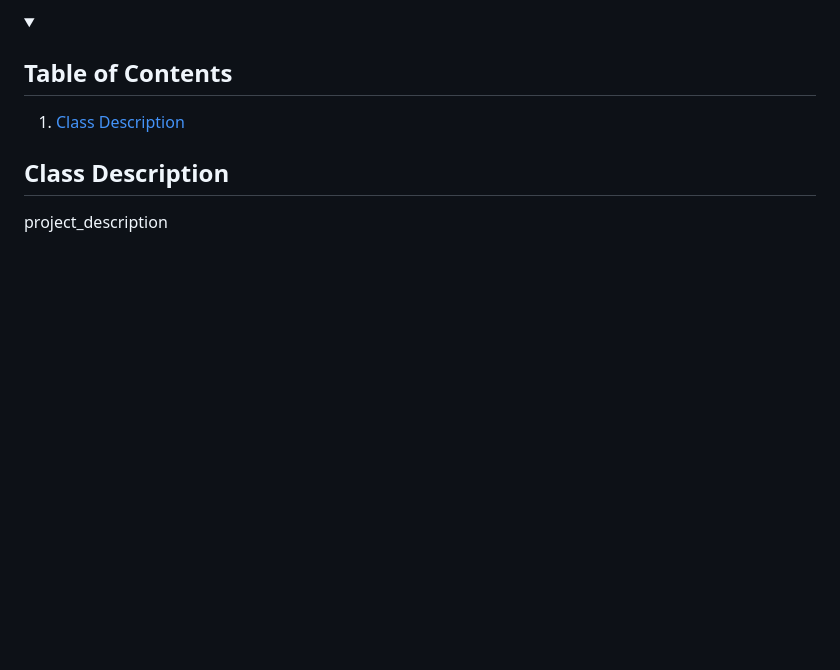
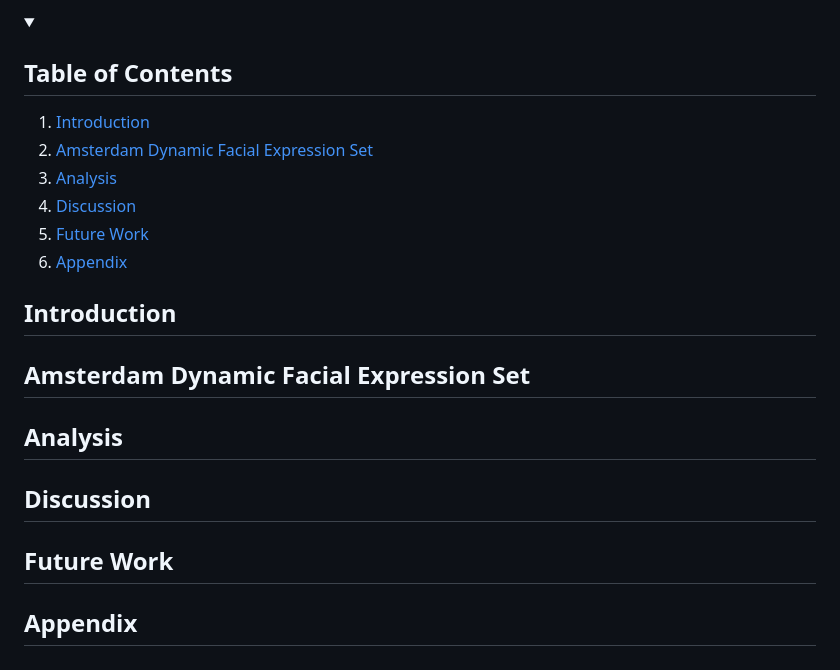
Before and after one commit to jtcass01/Eigenfaces-In-Image-Classification, a Markdown page: README.md, the part around the change. GitHub-like rendering; blank space fills up the shorter version.

```diff
--- a/README.md
+++ b/README.md
@@ -44,13 +44,26 @@
 <details open="open">
   <summary><h2 style="display: inline-block">Table of Contents</h2></summary>
   <ol>
-    <li><a href="#class-description">Class Description</a></li>
+    <li><a href="#introduction">Introduction</a></li>
+    <li><a href="#amsterdam-dynamic-facial-expression-set">Amsterdam Dynamic Facial Expression Set</a></li>
+    <li><a href="#analysis">Analysis</a></li>
+    <li><a href="#discussion">Discussion</a></li>
+    <li><a href="#future-work">Future Work</a></li>
+    <li><a href="#appendix">Appendix</a></li>
   </ol>
 </details>
 
+## Introduction
 
-## Class Description
-project_description
+## Amsterdam Dynamic Facial Expression Set
+
+## Analysis
+
+## Discussion
+
+## Future Work
+
+## Appendix
 
 <!-- MARKDOWN LINKS & IMAGES -->
 <!-- https://www.markdownguide.org/basic-syntax/#reference-style-links -->
```
